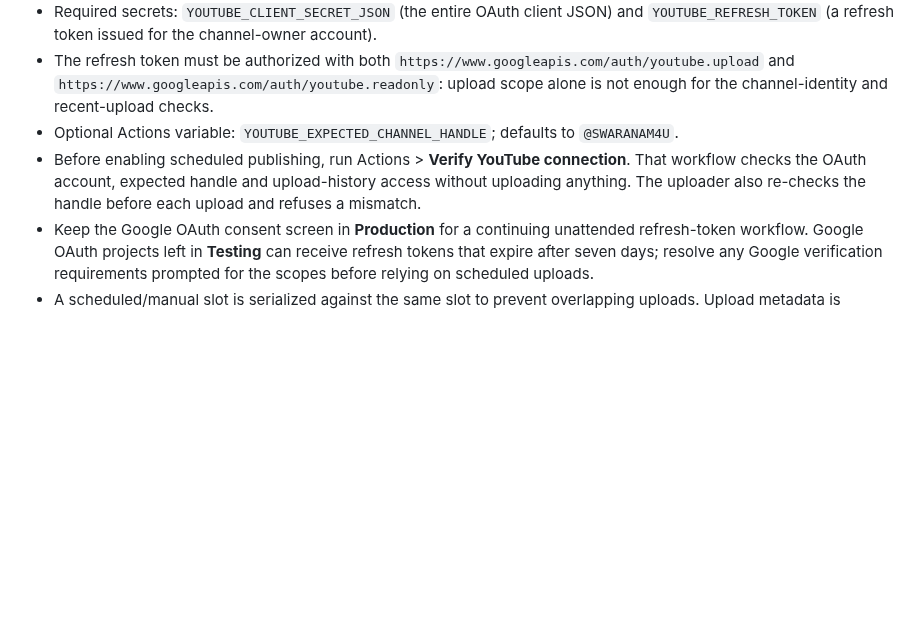
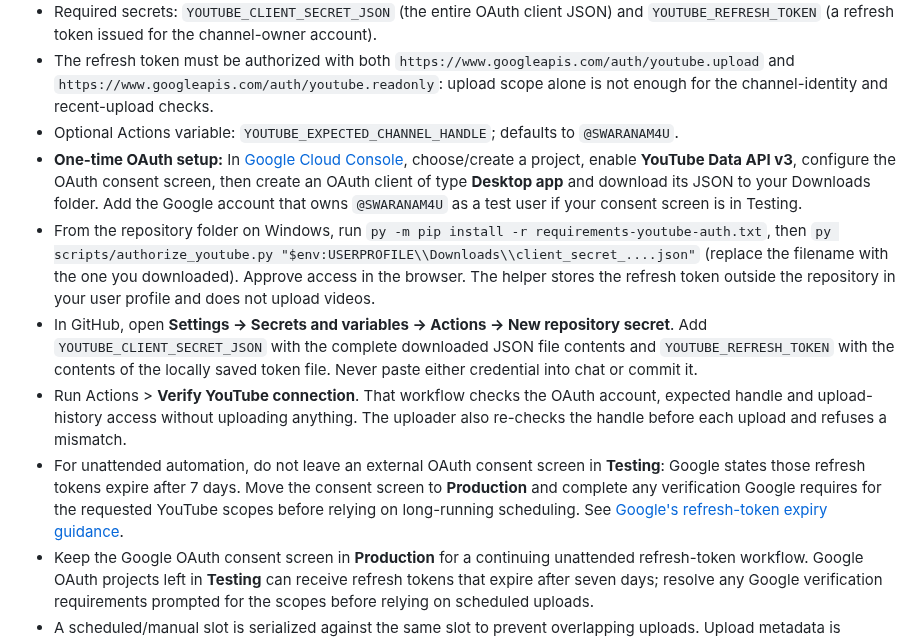
Before and after one commit to rishalaliii/swarnam4u, a Markdown page: README.md, the part around the change. Drawn GitHub-style; blank space fills up the shorter version.

Commit message:
Document one-time YouTube OAuth setup

```diff
--- a/README.md
+++ b/README.md
@@ -39,7 +39,11 @@ The scheduled `Build Swarnam4U Shorts` workflow creates English and Malayalam 9:
 - Required secrets: `YOUTUBE_CLIENT_SECRET_JSON` (the entire OAuth client JSON) and `YOUTUBE_REFRESH_TOKEN` (a refresh token issued for the channel-owner account).
 - The refresh token must be authorized with both `https://www.googleapis.com/auth/youtube.upload` and `https://www.googleapis.com/auth/youtube.readonly`: upload scope alone is not enough for the channel-identity and recent-upload checks.
 - Optional Actions variable: `YOUTUBE_EXPECTED_CHANNEL_HANDLE`; defaults to `@SWARANAM4U`.
-- Before enabling scheduled publishing, run Actions > **Verify YouTube connection**. That workflow checks the OAuth account, expected handle and upload-history access without uploading anything. The uploader also re-checks the handle before each upload and refuses a mismatch.
+- **One-time OAuth setup:** In [Google Cloud Console](https://console.cloud.google.com/), choose/create a project, enable **YouTube Data API v3**, configure the OAuth consent screen, then create an OAuth client of type **Desktop app** and download its JSON to your Downloads folder. Add the Google account that owns `@SWARANAM4U` as a test user if your consent screen is in Testing.
+- From the repository folder on Windows, run `py -m pip install -r requirements-youtube-auth.txt`, then `py scripts/authorize_youtube.py "$env:USERPROFILE\\Downloads\\client_secret_....json"` (replace the filename with the one you downloaded). Approve access in the browser. The helper stores the refresh token outside the repository in your user profile and does not upload videos.
+- In GitHub, open **Settings → Secrets and variables → Actions → New repository secret**. Add `YOUTUBE_CLIENT_SECRET_JSON` with the complete downloaded JSON file contents and `YOUTUBE_REFRESH_TOKEN` with the contents of the locally saved token file. Never paste either credential into chat or commit it.
+- Run Actions > **Verify YouTube connection**. That workflow checks the OAuth account, expected handle and upload-history access without uploading anything. The uploader also re-checks the handle before each upload and refuses a mismatch.
+- For unattended automation, do not leave an external OAuth consent screen in **Testing**: Google states those refresh tokens expire after 7 days. Move the consent screen to **Production** and complete any verification Google requires for the requested YouTube scopes before relying on long-running scheduling. See [Google's refresh-token expiry guidance](https://developers.google.com/identity/protocols/oauth2/).
 - Keep the Google OAuth consent screen in **Production** for a continuing unattended refresh-token workflow. Google OAuth projects left in **Testing** can receive refresh tokens that expire after seven days; resolve any Google verification requirements prompted for the scopes before relying on scheduled uploads.
 - A scheduled/manual slot is serialized against the same slot to prevent overlapping uploads. Upload metadata is validated rather than silently truncating a title, and YouTube requests use bounded retries.
 
```
